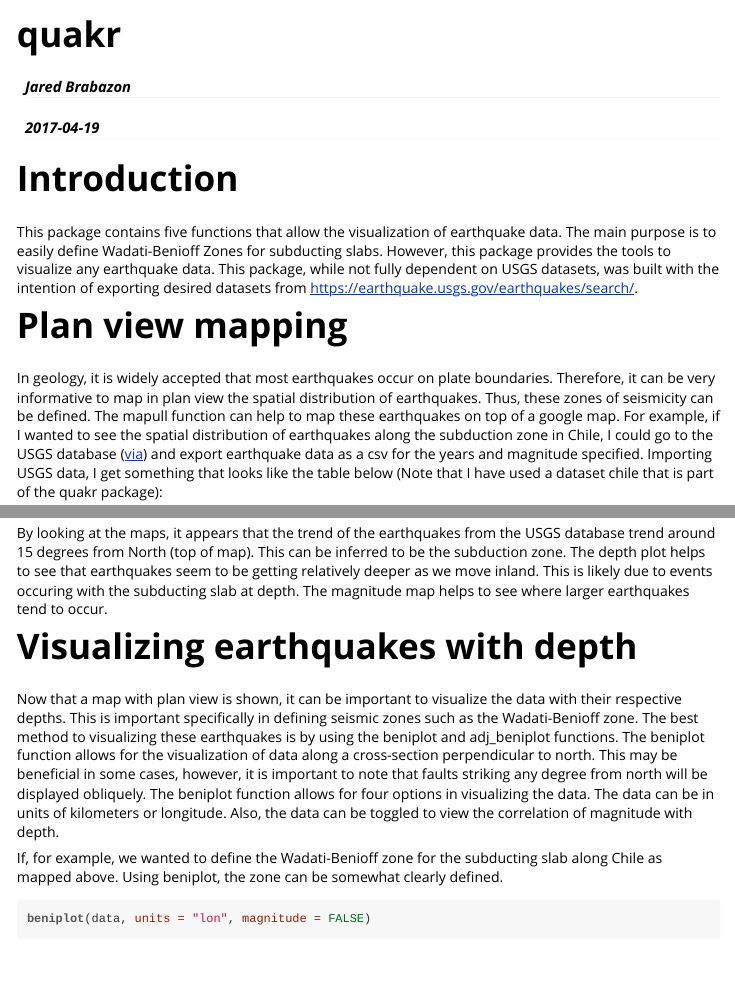
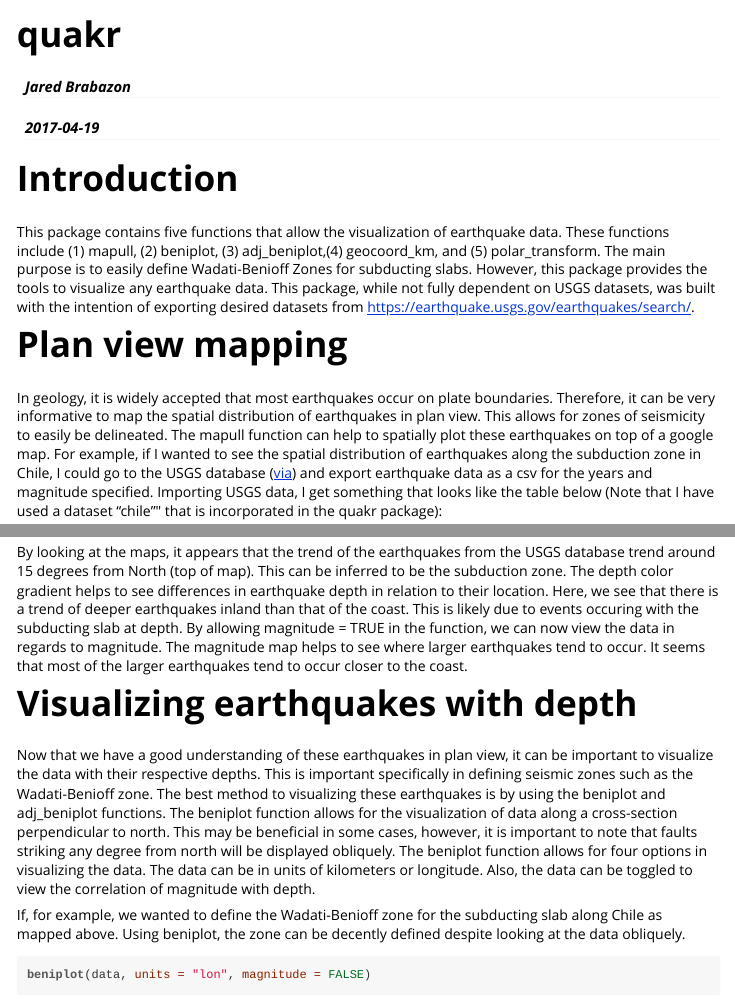
Before and after one commit to jaredbrabazon/590_final, an R Markdown document (quakr/vignettes/quakr.Rmd): the page in a window 1100 px wide, from its top, and a second part further down, joined at a grey line. The pictures show the output file quakr/vignettes/quakr.html that the author committed with the source, opened offline.

Commit message:
3rd commit updated vignette

````diff
--- a/quakr/vignettes/quakr.Rmd
+++ b/quakr/vignettes/quakr.Rmd
@@ -19,10 +19,10 @@ load_all("../../quakr")
 ```
 
 #Introduction
-This package contains five functions that allow the visualization of earthquake data. The main purpose is to easily define Wadati-Benioff Zones for subducting slabs. However, this package provides the tools to visualize any earthquake data. This package, while not fully dependent on USGS datasets, was built with the intention of exporting desired datasets from https://earthquake.usgs.gov/earthquakes/search/.
+This package contains five functions that allow the visualization of earthquake data. These functions include (1) mapull, (2) beniplot, (3) adj_beniplot,(4) geocoord_km, and (5) polar_transform. The main purpose is to easily define Wadati-Benioff Zones for subducting slabs. However, this package provides the tools to visualize any earthquake data. This package, while not fully dependent on USGS datasets, was built with the intention of exporting desired datasets from https://earthquake.usgs.gov/earthquakes/search/.
 
 #Plan view mapping
-In geology, it is widely accepted that most earthquakes occur on plate boundaries. Therefore, it can be very informative to map in plan view the spatial distribution of earthquakes. Thus, these zones of seismicity can be defined. The mapull function can help to map these earthquakes on top of a google map. For example, if I wanted to see the spatial distribution of earthquakes along the subduction zone in Chile, I could go to the USGS database ([via](https://earthquake.usgs.gov/earthquakes/search/)) and export earthquake data as a csv for the years and magnitude specified. Importing USGS data, I get something that looks like the table below (Note that I have used a dataset chile that is part of the quakr package):
+In geology, it is widely accepted that most earthquakes occur on plate boundaries. Therefore, it can be very informative to map the spatial distribution of earthquakes in plan view. This allows for zones of seismicity to easily be delineated. The mapull function can help to spatially plot these earthquakes on top of a google map. For example, if I wanted to see the spatial distribution of earthquakes along the subduction zone in Chile, I could go to the USGS database ([via](https://earthquake.usgs.gov/earthquakes/search/)) and export earthquake data as a csv for the years and magnitude specified. Importing USGS data, I get something that looks like the table below (Note that I have used a dataset "chile"" that is incorporated in the quakr package):
 ```{r echo=FALSE}
 data <- chile
 print(head(data[1:5], 10))
@@ -38,13 +38,13 @@ mapull(data, magnitude = FALSE)
 mapull(data, magnitude = TRUE)
 ```
 
-By looking at the maps, it appears that the trend of the earthquakes from the USGS database trend around 15 degrees from North (top of map). This can be inferred to be the subduction zone. The depth plot helps to see that earthquakes seem to be getting relatively deeper as we move inland. This is likely due to events occuring with the subducting slab at depth. The magnitude map helps to see where larger earthquakes tend to occur.
+By looking at the maps, it appears that the trend of the earthquakes from the USGS database trend around 15 degrees from North (top of map). This can be inferred to be the subduction zone. The depth color gradient helps to see differences in earthquake depth in relation to their location. Here, we see that there is a trend of deeper earthquakes inland than that of the coast. This is likely due to events occuring with the subducting slab at depth. By allowing magnitude = TRUE in the function, we can now view the data in regards to magnitude. The magnitude map helps to see where larger earthquakes tend to occur. It seems that most of the larger earthquakes tend to occur closer to the coast.
 
 
 #Visualizing earthquakes with depth
-Now that a map with plan view is shown, it can be important to visualize the data with their respective depths. This is important specifically in defining seismic zones such as the Wadati-Benioff zone. The best method to visualizing these earthquakes is by using the beniplot and adj_beniplot functions. The beniplot function allows for the visualization of data along a cross-section perpendicular to north. This may be beneficial in some cases, however, it is important to note that faults striking any degree from north will be displayed obliquely. The beniplot function allows for four options in visualizing the data. The data can be in units of kilometers or longitude. Also, the data can be toggled to view the correlation of magnitude with depth.
+Now that we have a good understanding of these earthquakes in plan view, it can be important to visualize the data with their respective depths. This is important specifically in defining seismic zones such as the Wadati-Benioff zone. The best method to visualizing these earthquakes is by using the beniplot and adj_beniplot functions. The beniplot function allows for the visualization of data along a cross-section perpendicular to north. This may be beneficial in some cases, however, it is important to note that faults striking any degree from north will be displayed obliquely. The beniplot function allows for four options in visualizing the data. The data can be in units of kilometers or longitude. Also, the data can be toggled to view the correlation of magnitude with depth.
 
-If, for example, we wanted to define the Wadati-Benioff zone for the subducting slab along Chile as mapped above. Using beniplot, the zone can be somewhat clearly defined.
+If, for example, we wanted to define the Wadati-Benioff zone for the subducting slab along Chile as mapped above. Using beniplot, the zone can be decently defined despite looking at the data obliquely.
 
 ```{r}
 beniplot(data, units = "lon", magnitude = FALSE)
````
Also changed, not shown: quakr/vignettes/quakr.html, quakr/vignettes/quakr.Rmd (4 more changed lines).
